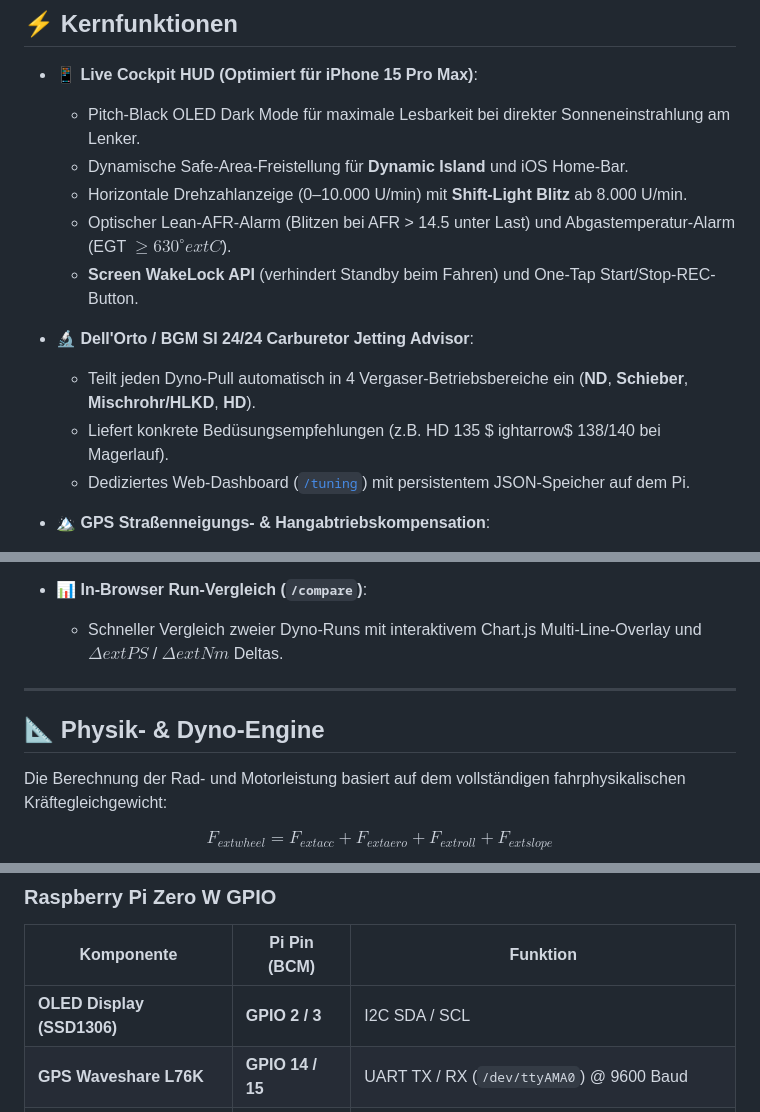
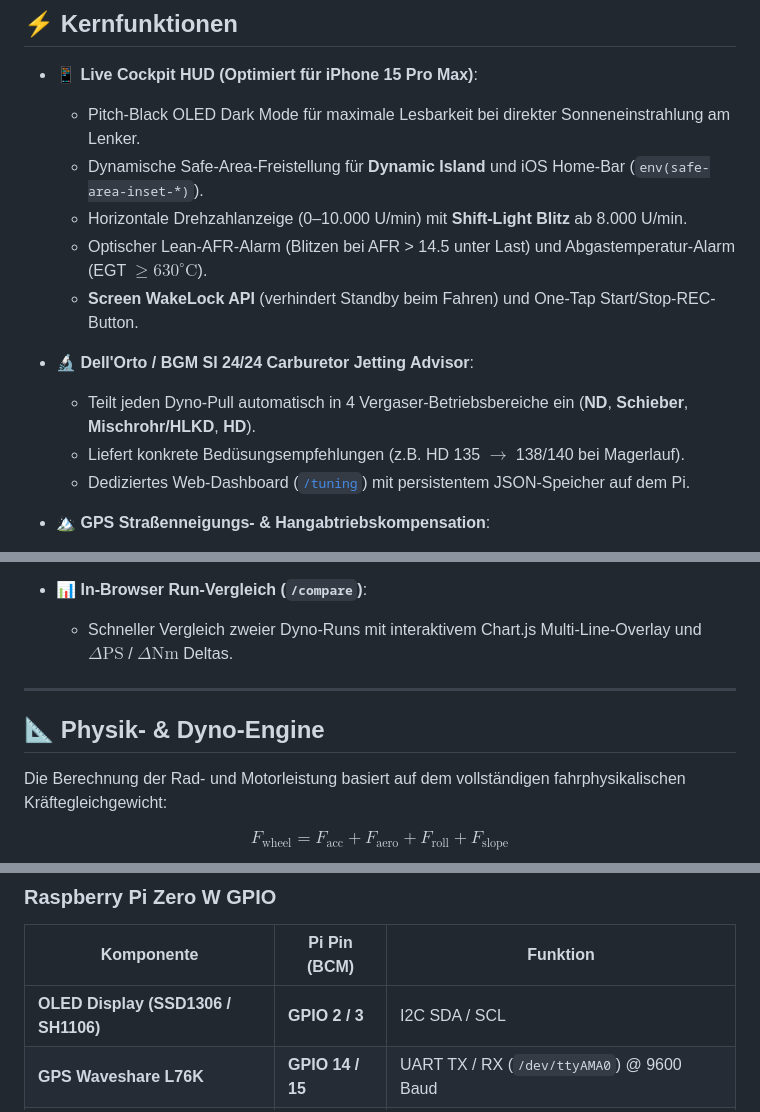
Before and after one commit to rolovsky/StreetDyno2.0, a Markdown page: README.md, 3 parts joined by grey strips. GitHub-like rendering.

```diff
--- a/README.md
+++ b/README.md
@@ -56,15 +104,14 @@ flowchart TD
 
 * 📱 **Live Cockpit HUD (Optimiert für iPhone 15 Pro Max)**:
   * Pitch-Black OLED Dark Mode für maximale Lesbarkeit bei direkter Sonneneinstrahlung am Lenker.
-  * Dynamische Safe-Area-Freistellung für **Dynamic Island** und iOS Home-Bar.
+  * Dynamische Safe-Area-Freistellung für **Dynamic Island** und iOS Home-Bar (`env(safe-area-inset-*)`).
   * Horizontale Drehzahlanzeige (0–10.000 U/min) mit **Shift-Light Blitz** ab 8.000 U/min.
-  * Optischer Lean-AFR-Alarm (Blitzen bei AFR > 14.5 unter Last) und Abgastemperatur-Alarm (EGT $\ge 630^\circ	ext{C}$).
+  * Optischer Lean-AFR-Alarm (Blitzen bei AFR > 14.5 unter Last) und Abgastemperatur-Alarm (EGT $\ge 630^\circ\text{C}$).
   * **Screen WakeLock API** (verhindert Standby beim Fahren) und One-Tap Start/Stop-REC-Button.
 
 * 🔬 **Dell'Orto / BGM SI 24/24 Carburetor Jetting Advisor**:
   * Teilt jeden Dyno-Pull automatisch in 4 Vergaser-Betriebsbereiche ein (**ND**, **Schieber**, **Mischrohr/HLKD**, **HD**).
-  * Liefert konkrete Bedüsungsempfehlungen (z.B. HD 135 $
-ightarrow$ 138/140 bei Magerlauf).
+  * Liefert konkrete Bedüsungsempfehlungen (z.B. HD 135 $\rightarrow$ 138/140 bei Magerlauf).
   * Dediziertes Web-Dashboard ([`/tuning`](http://192.168.1.130:8080/tuning)) mit persistentem JSON-Speicher auf dem Pi.
 
 * 🏔️ **GPS Straßenneigungs- & Hangabtriebskompensation**:
@@ -84,7 +130,7 @@
   * Ein-Klick iOS Safari **"Als PDF sichern"** und AirPrint.
 
 * 📊 **In-Browser Run-Vergleich (`/compare`)**:
-  * Schneller Vergleich zweier Dyno-Runs mit interaktivem Chart.js Multi-Line-Overlay und $\Delta	ext{PS}$ / $\Delta	ext{Nm}$ Deltas.
+  * Schneller Vergleich zweier Dyno-Runs mit interaktivem Chart.js Multi-Line-Overlay und $\Delta\text{PS}$ / $\Delta\text{Nm}$ Deltas.
 
 ---
 
@@ -92,5 +138,5 @@
 
 Die Berechnung der Rad- und Motorleistung basiert auf dem vollständigen fahrphysikalischen Kräftegleichgewicht:
 
-$$F_{	ext{wheel}} = F_{	ext{acc}} + F_{	ext{aero}} + F_{	ext{roll}} + F_{	ext{slope}}$$
+$$F_{\text{wheel}} = F_{\text{acc}} + F_{\text{aero}} + F_{\text{roll}} + F_{\text{slope}}$$
 
@@ -142,7 +186,7 @@ Der Vergaser-Berater wertet das gemessene Lambda/AFR in 4 Drehzahl- und Lastfens
 ### Raspberry Pi Zero W GPIO
 | Komponente | Pi Pin (BCM) | Funktion |
 |---|---|---|
-| **OLED Display (SSD1306)** | **GPIO 2 / 3** | I2C SDA / SCL |
+| **OLED Display (SSD1306 / SH1106)** | **GPIO 2 / 3** | I2C SDA / SCL |
 | **GPS Waveshare L76K** | **GPIO 14 / 15** | UART TX / RX (`/dev/ttyAMA0`) @ 9600 Baud |
 | **Arduino Nano** | **USB** | Serieller Datenstrom (`/dev/ttyUSB0`) @ 115200 Baud |
 
```
Also changed, not shown: other parts of README.md (+95 -29 lines).
